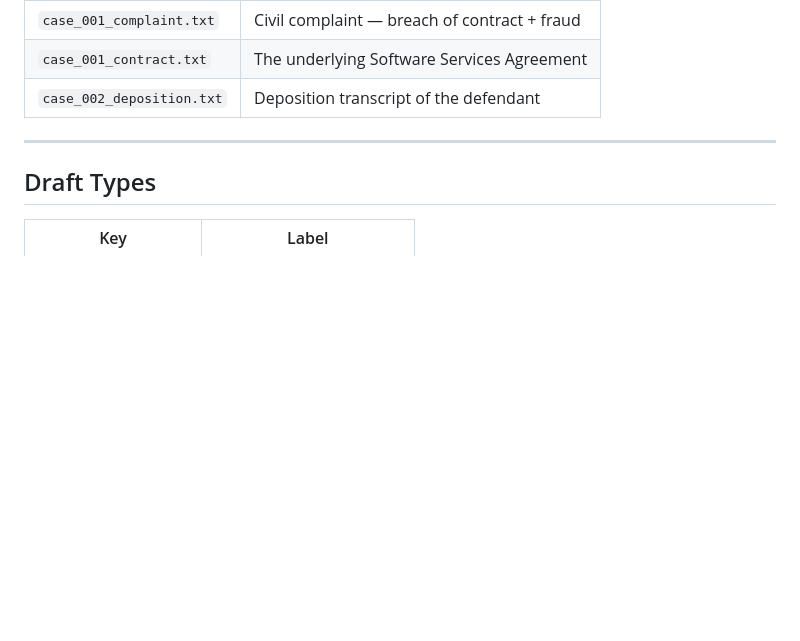
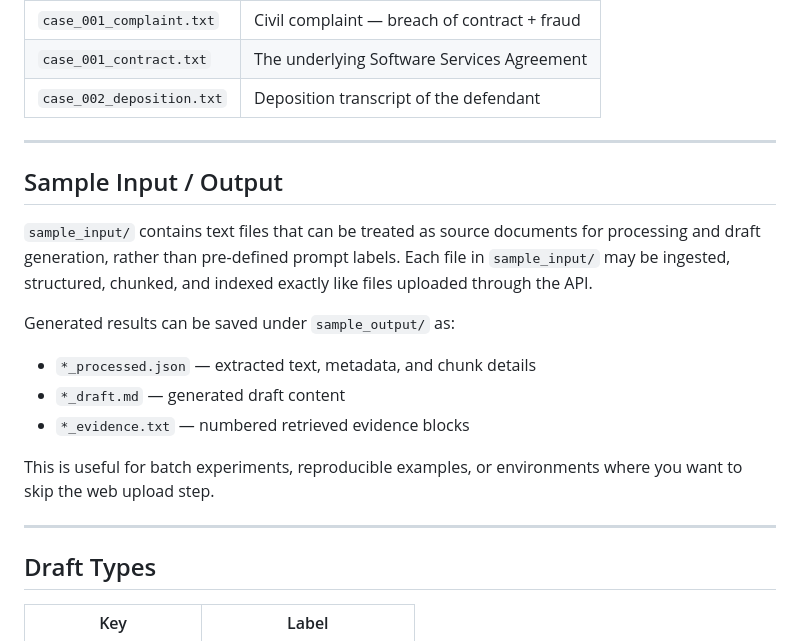
Before and after one commit to asrar000/pearson-specter-litt, a Markdown page: README.md, the part around the change. GitHub-like rendering; blank space fills up the shorter version.

Commit message:
docs: document sample_input workflow and sample_output artifacts
- Add README section explaining `sample_input/` files can be processed as source documents
- Describe expected `sample_output/` files: processed JSON, draft markdown, evidence text
- Clarify this workflow for batch experiments and non-UI use

```diff
--- a/README.md
+++ b/README.md
@@ -132,6 +132,19 @@ Three synthetic legal documents are provided in `sample_docs/`:
 
 ---
 
+## Sample Input / Output
+
+`sample_input/` contains text files that can be treated as source documents for processing and draft generation, rather than pre-defined prompt labels. Each file in `sample_input/` may be ingested, structured, chunked, and indexed exactly like files uploaded through the API.
+
+Generated results can be saved under `sample_output/` as:
+- `*_processed.json` — extracted text, metadata, and chunk details
+- `*_draft.md` — generated draft content
+- `*_evidence.txt` — numbered retrieved evidence blocks
+
+This is useful for batch experiments, reproducible examples, or environments where you want to skip the web upload step.
+
+---
+
 ## Draft Types
 
 | Key | Label |
```
